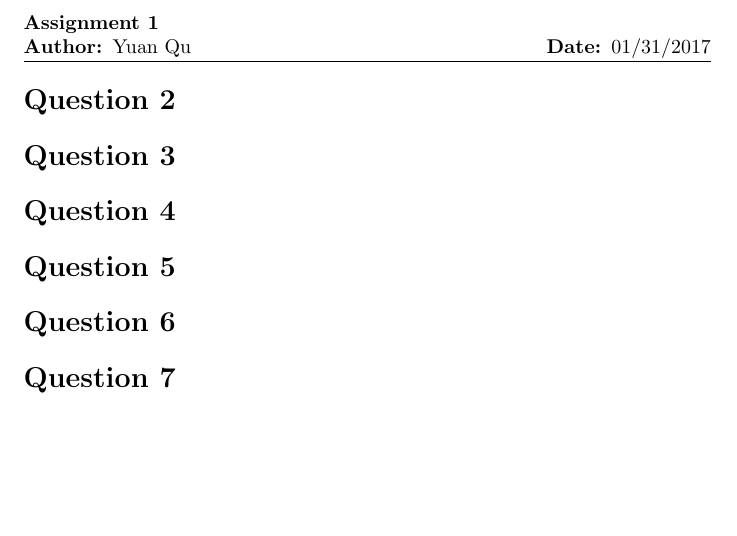
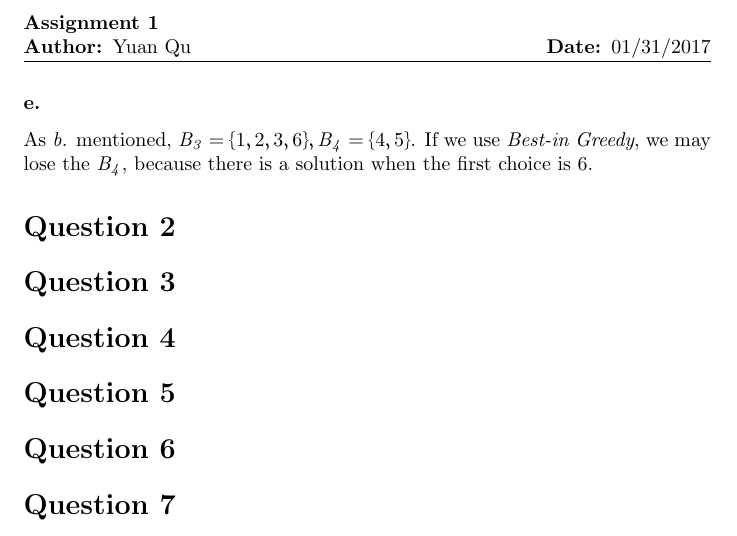
Before and after one commit to RyanQu/Discrete-Optimization_LaTeX, a LaTeX problem sheet (Assignment_1/assignment_1.tex): part of page 2 of 2, cut so that both start at the same text, the shorter picture padded with empty space. Compiled offline with pdfLaTeX.

Commit message:
finish 1.5

```diff
--- a/Assignment_1/assignment_1.tex
+++ b/Assignment_1/assignment_1.tex
@@ -41,6 +41,9 @@
         \[\mathit{O\big{(}\rho(X)\big{)}=O(n^{\mathrm{2}})}\]
         Need to find all the subset of \(\mathit{S}\) So the complexity is \(\mathit{O(n^2)}\)
     }
+    \subsubsection*{e.}}{
+        As \textit{b.} mentioned, \(\mathit{B_3}=\mathrm{\{1,2,3,6\}},\mathit{B_4}=\mathrm{\{4,5\}}\). If we use \textit{Best-in Greedy}, we may lose the \(\mathit{B_4}\), because there is a solution when the first choice is 6.
+    }
 }
 
 \section*{Question 2}{
```
